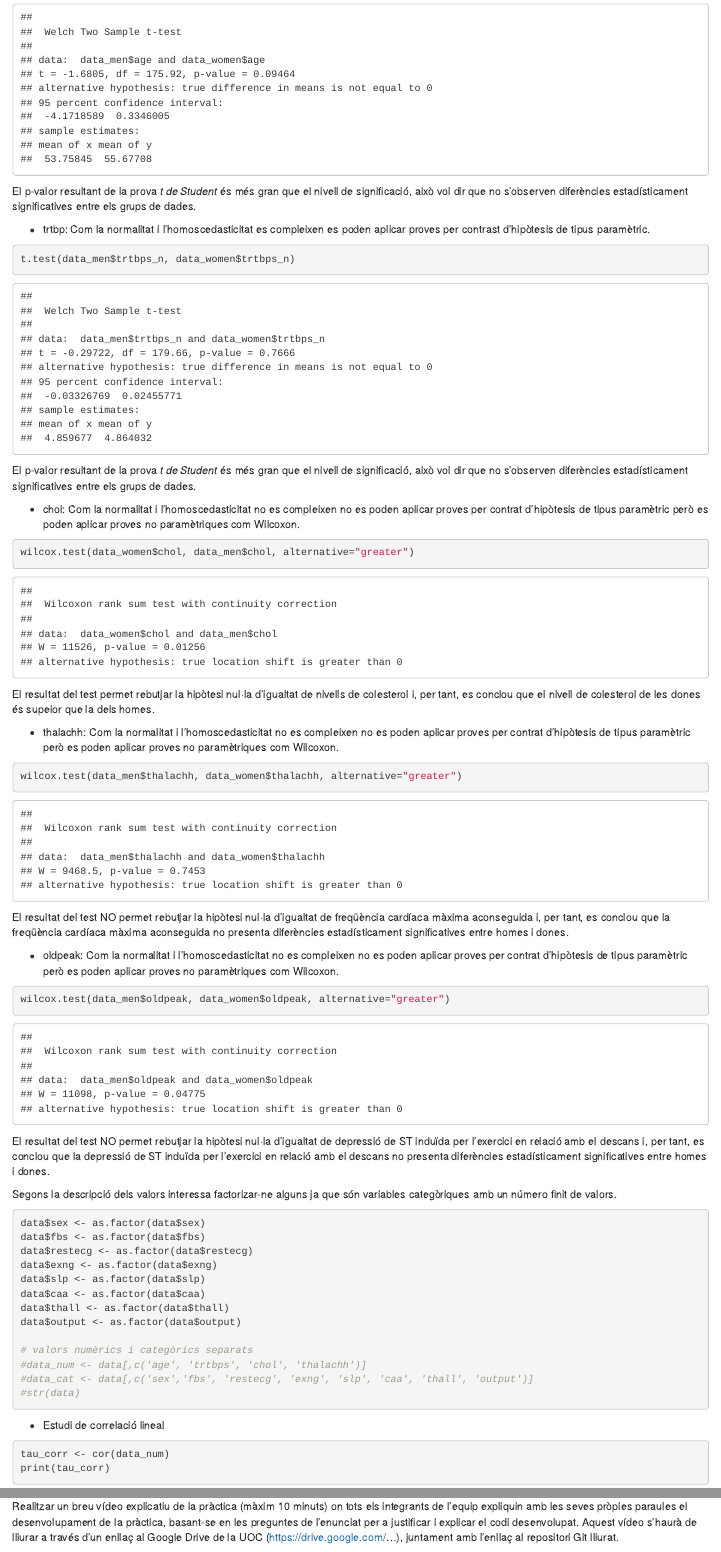
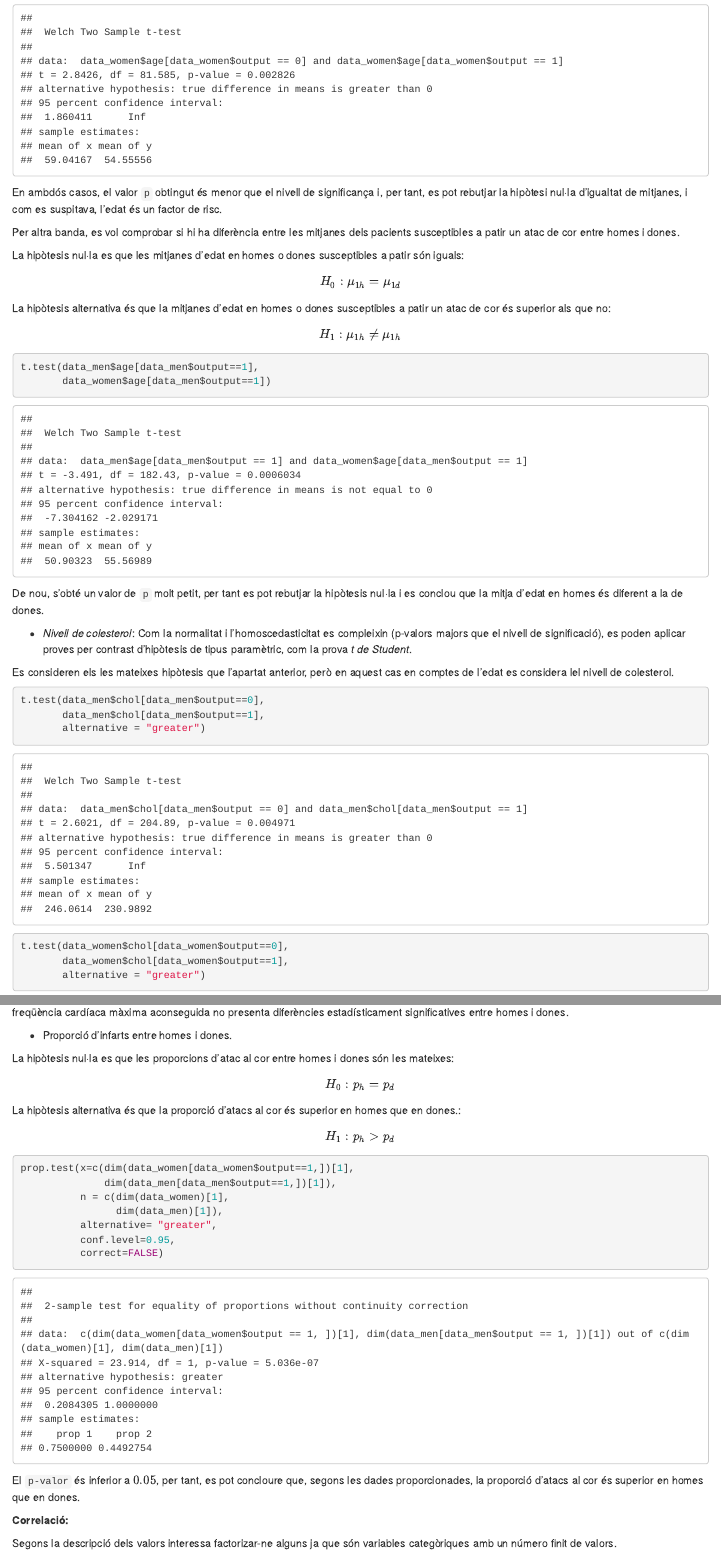
Before and after one commit to jorditormo/PRA2, an R Markdown document (Source/Enunciat.Rmd): the page in a window 1100 px wide, from 16370 px down before the commit and from 17350 px down after it, and a second part further down, joined at a grey line. Rendered offline with R 4.5, knitr and Pandoc, with nearby package versions; some code elsewhere in the file could not run offline; common packages that the code uses without loading them are loaded.

Commit message:
nous contrasts dhipotesi

````diff
--- a/Source/Enunciat.Rmd
+++ b/Source/Enunciat.Rmd
@@ -470,24 +493,40 @@ t.test(data_men$age, data_women$age)
 ```
 
-El p-valor resultant de la prova *t de Student* és més gran que el nivell de significació, això vol dir que no s'observen diferències estadísticament significatives entre els grups de dades.
+En ambdós casos, el valor `p` obtingut és menor que el nivell de significança i, per tant, es pot rebutjar la hipòtesi nul·la d’igualtat de mitjanes, i com es suspitava, l'edat és un factor de risc.
 
--   trtbp: Com la normalitat i l'homoscedasticitat es compleixen es poden aplicar proves per contrast d'hipòtesis de tipus paramètric.
+Per altra banda, es vol comprobar si hi ha diferència entre les mitjanes dels pacients susceptibles a patir un atac de cor entre homes i dones.
+
+La hipòtesis nul·la es que les mitjanes d'edat en homes o dones susceptibles a patir són iguals:
+
+$$H_0 : \mu_{1h} = \mu_{1d}$$
+
+La hipòtesis alternativa és que la mitjanes d'edat en homes o dones susceptibles a patir un atac de cor és superior als que no:
+
+$$H_1 : \mu_{1h} \neq \mu_{1h}$$
 
 ```{r echo=TRUE, message=FALSE, warning=FALSE}
-t.test(data_men$trtbps_n, data_women$trtbps_n)
+t.test(data_men$age[data_men$output==1],
+       data_women$age[data_men$output==1])
 ```
 
-El p-valor resultant de la prova *t de Student* és més gran que el nivell de significació, això vol dir que no s'observen diferències estadísticament significatives entre els grups de dades.
+De nou, s'obté un valor de `p` molt petit, per tant es pot rebutjar la hipòtesis nul·la i es conclou que la mitja d'edat en homes és diferent a la de dones.
 
--   chol: Com la normalitat i l'homoscedasticitat no es compleixen no es poden aplicar proves per contrat d'hipòtesis de tipus paramètric però es poden aplicar proves no paramètriques com Wilcoxon.
+-   *Nivell de colesterol*: Com la normalitat i l'homoscedasticitat es compleixin (p-valors majors que el nivell de significació), es poden aplicar proves per contrast d'hipòtesis de tipus paramètric, com la prova *t de Student*.
+
+Es consideren els les mateixes hipòtesis que l'apartat anterior, però en aquest cas en comptes de l'edat es considera lel nivell de colesterol.
 
 ```{r echo=TRUE, message=FALSE, warning=FALSE}
-wilcox.test(data_women$chol, data_men$chol, alternative="greater")
+t.test(data_men$chol[data_men$output==0],
+       data_men$chol[data_men$output==1],
+       alternative = "greater")
+t.test(data_women$chol[data_women$output==0],
+       data_women$chol[data_women$output==1],
+       alternative = "greater")
 ```
 
-El resultat del test permet rebutjar la hipòtesi nul·la d'igualtat de nivells de colesterol i, per tant, es conclou que el nivell de colesterol de les dones és supeior que la dels homes.
+És interessant veure que, segons el contrast d'hipòtesis, s'obtenen resultats diferents en homes i dones. En el cas dels homes el valor `p` obtingut és menor que el nivell de significança i, per tant, es pot rebutjar la hipòtesi nul·la i es conclou que el nivell de colesterol és un factor de risc en homes. Per altra banda, en dones surt un valor de `p` més elevat i no es pot rebutjar la hipòtesis nul·la.
 
--   thalachh: Com la normalitat i l'homoscedasticitat no es compleixen no es poden aplicar proves per contrat d'hipòtesis de tipus paramètric però es poden aplicar proves no paramètriques com Wilcoxon.
+-   **thalachh**: Com la normalitat i l'homoscedasticitat no es compleixen no es poden aplicar proves per contrat d'hipòtesis de tipus paramètric però es poden aplicar proves no paramètriques com Wilcoxon.
 
 ```{r echo=TRUE, message=FALSE, warning=FALSE}
 wilcox.test(data_men$thalachh, data_women$thalachh, alternative="greater")
@@ -495,13 +534,29 @@ wilcox.test(data_men$thalachh, data_women$thalachh, alternative="greater")
 
 El resultat del test NO permet rebutjar la hipòtesi nul·la d'igualtat de freqüència cardíaca màxima aconseguida i, per tant, es conclou que la freqüència cardíaca màxima aconseguida no presenta diferències estadísticament significatives entre homes i dones.
 
--   oldpeak: Com la normalitat i l'homoscedasticitat no es compleixen no es poden aplicar proves per contrat d'hipòtesis de tipus paramètric però es poden aplicar proves no paramètriques com Wilcoxon.
+- Proporció d'infarts entre homes i dones.
+
+La hipòtesis nul·la es que les proporcions d'atac al cor entre homes i dones són les mateixes:
+
+$$H_0 : p_{h} = p_{d}$$
+
+La hipòtesis alternativa és que la proporció d'atacs al cor és superior en homes que en dones.:
+
+$$H_1 : p_{h} > p_{d}$$
 
 ```{r echo=TRUE, message=FALSE, warning=FALSE}
-wilcox.test(data_men$oldpeak, data_women$oldpeak, alternative="greater")
+prop.test(x=c(dim(data_women[data_women$output==1,])[1],
+              dim(data_men[data_men$output==1,])[1]),
+          n = c(dim(data_women)[1],
+                dim(data_men)[1]),
+          alternative= "greater",
+          conf.level=0.95,
+          correct=FALSE)
 ```
 
-El resultat del test NO permet rebutjar la hipòtesi nul·la d'igualtat de depressió de ST induïda per l'exercici en relació amb el descans i, per tant, es conclou que la depressió de ST induïda per l'exercici en relació amb el descans no presenta diferències estadísticament significatives entre homes i dones.
+El `p-valor` és inferior a $0.05$, per tant, es pot concloure que, segons les dades proporcionades, la proporció d'atacs al cor és superior en homes que en dones.
+
+**Correlació:**
 
 Segons la descripció dels valors interessa factorizar-ne alguns ja que són variables categòriques amb un número finit de valors.
 
@@ -514,11 +569,6 @@ data$slp <- as.factor(data$slp)
 data$caa <- as.factor(data$caa)
 data$thall <- as.factor(data$thall)
 data$output <- as.factor(data$output)
-
-# valors numèrics i categòrics separats
-#data_num <- data[,c('age', 'trtbps', 'chol', 'thalachh')]
-#data_cat <- data[,c('sex','fbs', 'restecg', 'exng', 'slp', 'caa', 'thall', 'output')]
-#str(data)
 ```
 
 -   Estudi de correlació lineal
````
Also changed, not shown: Source/Enunciat.Rmd (51 more changed lines).
